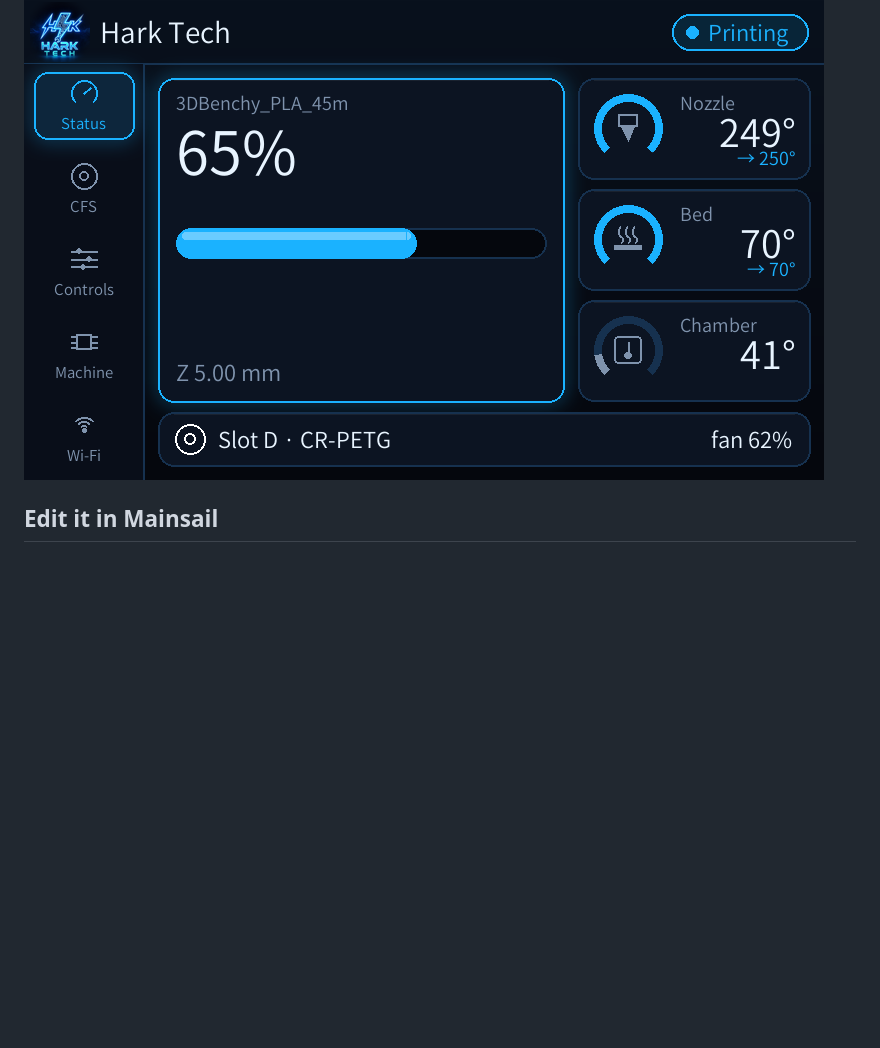
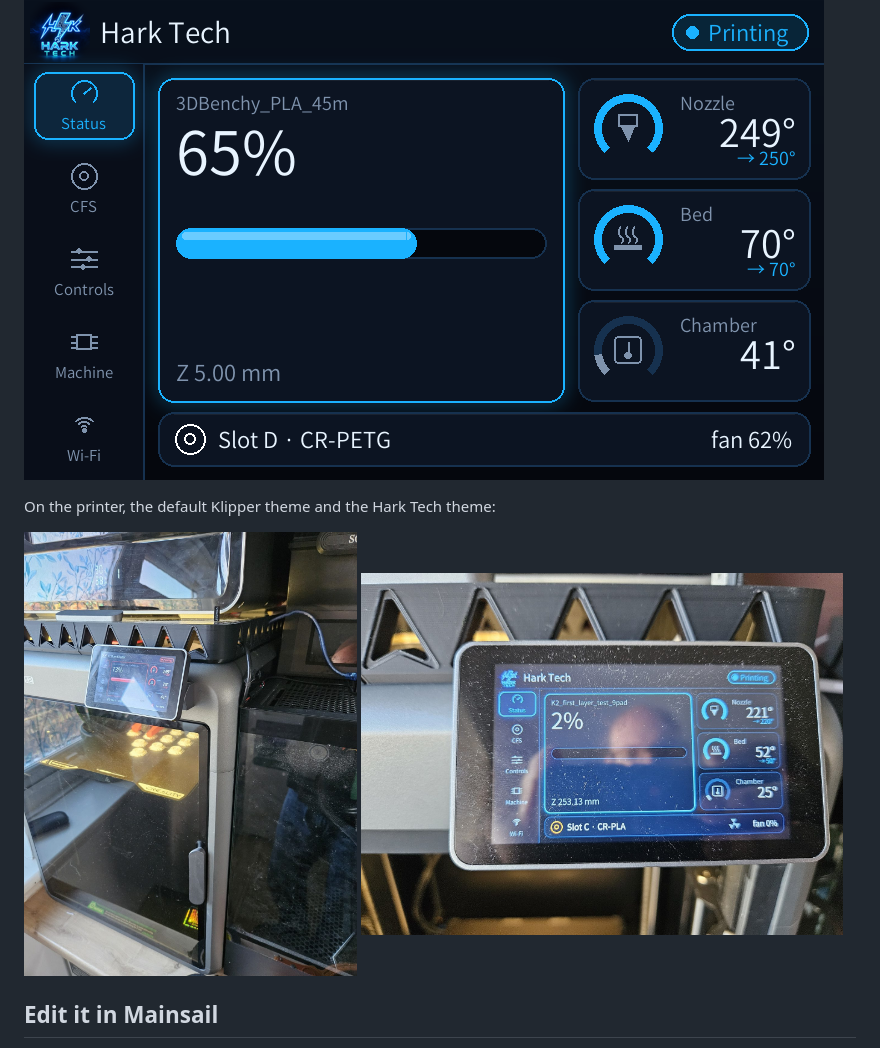
Before and after one commit to grant0013/K2-OpenKlipper, a Markdown page: docs/SCREEN-CUSTOMISE.md, the part around the change. GitHub-like rendering; pictures changed too: docs/img/photos/k2-screen-hark-theme.jpg (added), docs/img/photos/k2-screen-klipper-theme.jpg (added); blank space fills up the shorter version.

```diff
--- a/docs/SCREEN-CUSTOMISE.md
+++ b/docs/SCREEN-CUSTOMISE.md
@@ -11,6 +11,13 @@ Out of the box it uses the Klipper logo and Klipper's colours:
 The same app with the Hark Tech theme (`harkscreen/themes/hark-tech.cfg`):
 
 ![Hark Tech theme](img/screen/hark-status.png)
+
+On the printer, the default Klipper theme and the Hark Tech theme:
+
+<p>
+<img src="img/photos/k2-screen-klipper-theme.jpg" alt="Klipper theme on the K2's screen during a print" width="40%">
+<img src="img/photos/k2-screen-hark-theme.jpg" alt="Hark Tech theme on the K2's screen" width="58%">
+</p>
 
 ## Edit it in Mainsail
 
```
Also changed, not shown: README.md (+9 -0 lines), docs/EXTERNAL-HOST.md (+9 -0 lines), docs/img/photos/host-pc-usb.jpg (added), docs/img/photos/k2-board-mini-usb.jpg (added).
